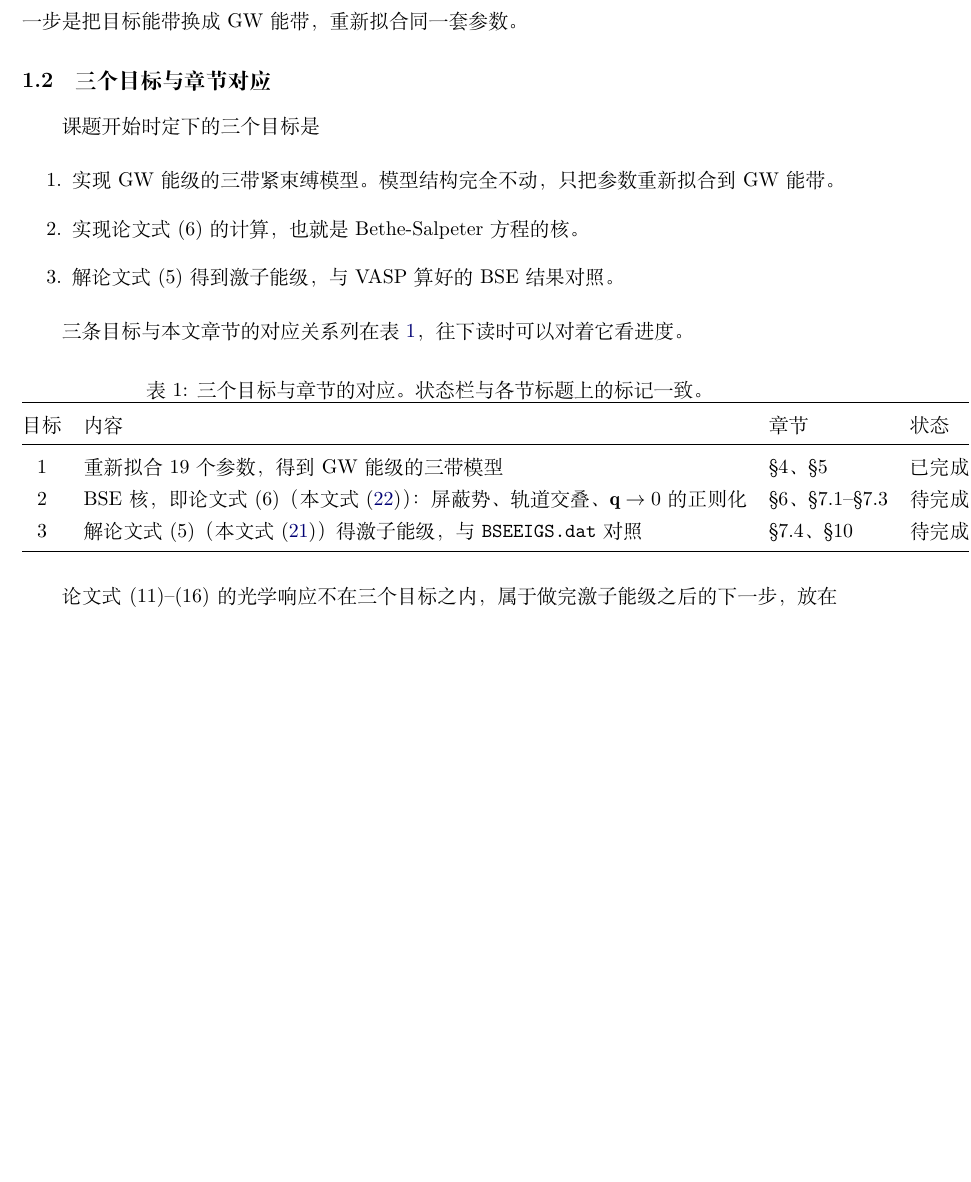
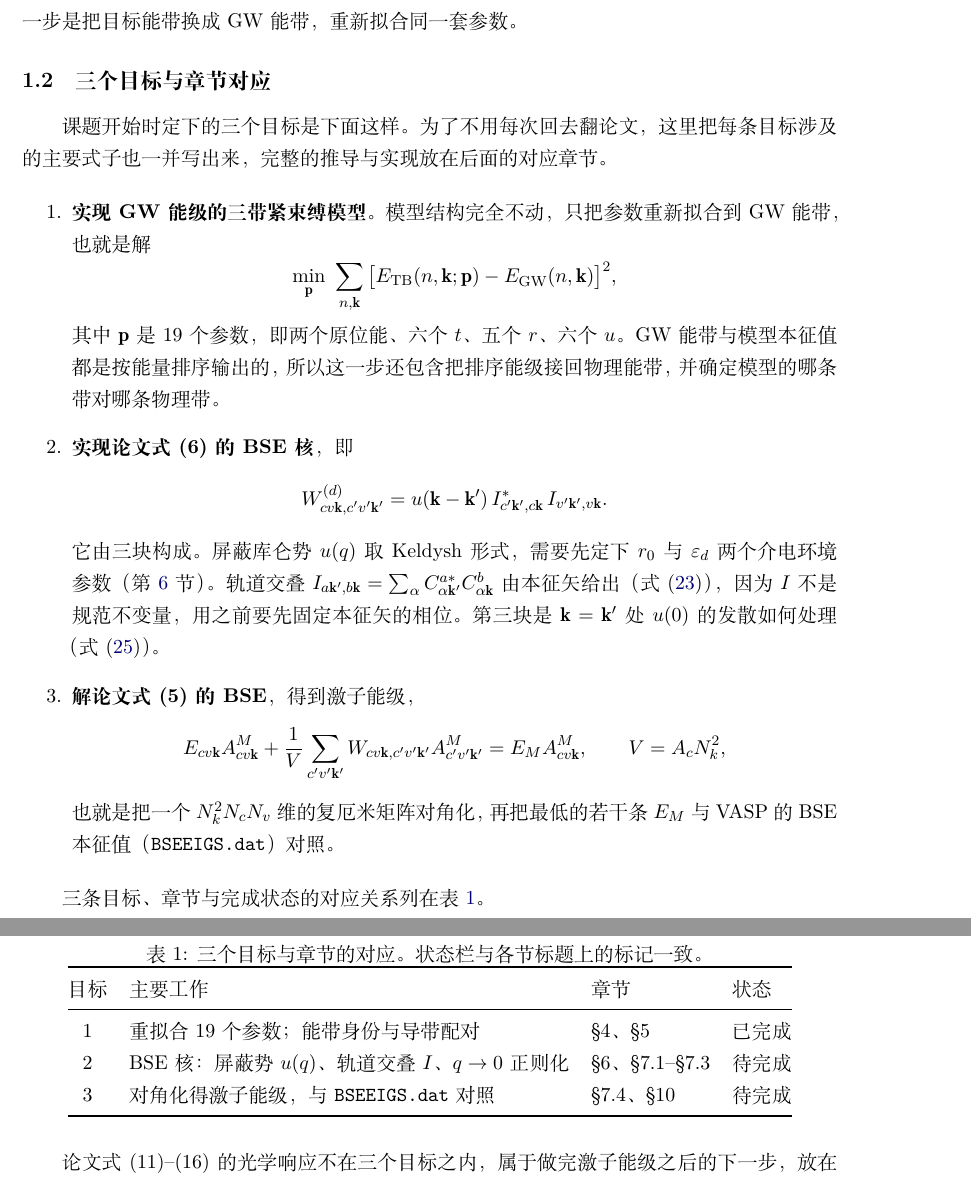
Before and after one commit to NeoWangKing/tmd-tb, a LaTeX document (doc/theory.tex): part of page 3 of 14 before the commit and two parts of pages 3 and 4 of 15 after it, the two joined at a grey line, cut so that both start at the same text, the shorter picture padded with empty space. Compiled offline with XeLaTeX.

Commit message:
§1.2 把三个目标写细：每条目标直接带上关键式子
用户不想每次回头翻论文式 (5)(6) 是什么，所以在 §1.2 就写出每条目标的主式子：

  目标 1：拟合目标函数 min_p Σ [E_TB - E_GW]^2，19 个参数的含义，
          以及 GW 数据/模型本征值都按能量排序、需要接回物理能带；
  目标 2：核 W = u(k-k') I*_{c'k',ck} I_{v'k',vk}，并说明它由三块构成
          （Keldysh 屏蔽势 + 轨道交叠 + q→0 正则化），各自指向后面哪一节/哪个式子；
  目标 3：BSE 本征方程与 V = A_c N_k^2，以及要对角化的矩阵维数、对照对象。

式子是 \begin{equation*} 形式的无编号显示式，不占用后文的编号，后面的推导仍然
是带编号的正式版本。表 1（目标/主要工作/章节/状态）保留并稍微缩短。

```diff
--- a/doc/theory.tex
+++ b/doc/theory.tex
@@ -68,15 +68,44 @@ HSE06 仍然是密度泛函框架内的杂化泛函，它给出的带隙比准
 
 \subsection{三个目标与章节对应}
 
-课题开始时定下的三个目标是
+课题开始时定下的三个目标是下面这样。为了不用每次回去翻论文，这里把每条目标
+涉及的主要式子也一并写出来，完整的推导与实现放在后面的对应章节。
 
 \begin{enumerate}
-  \item 实现 GW 能级的三带紧束缚模型。模型结构完全不动，只把参数重新拟合到 GW 能带。
-  \item 实现论文式~(6) 的计算，也就是 Bethe-Salpeter 方程的核。
-  \item 解论文式~(5) 得到激子能级，与 VASP 算好的 BSE 结果对照。
+  \item \textbf{实现 GW 能级的三带紧束缚模型。}
+        模型结构完全不动，只把参数重新拟合到 GW 能带，也就是解
+        \[
+        \min_{\mathbf p}\ \sum_{n,\kk}\big[E_{\mathrm{TB}}(n,\kk;\mathbf p)
+        -E_{\mathrm{GW}}(n,\kk)\big]^2 ,
+        \]
+        其中 $\mathbf p$ 是 19 个参数，即两个原位能、六个 $t$、五个 $r$、六个 $u$。
+        GW 能带与模型本征值都是按能量排序输出的，
+        所以这一步还包含把排序能级接回物理能带，并确定模型的哪条带对哪条物理带。
+
+  \item \textbf{实现论文式~(6) 的 BSE 核}，即
+        \[
+        W^{(d)}_{cv\kk,c'v'\kq}
+        =u(\kk-\kq)\,I^{*}_{c'\kq,c\kk}\,I_{v'\kq,v\kk} .
+        \]
+        它由三块构成。屏蔽库仑势 $u(q)$ 取 Keldysh 形式，
+        需要先定下 $r_0$ 与 $\eps_d$ 两个介电环境参数（第~\ref{sec:keldysh}~节）。
+        轨道交叠 $I_{a\kq,b\kk}=\sum_\alpha C^{a*}_{\alpha\kq}C^{b}_{\alpha\kk}$
+        由本征矢给出（式~\eqref{eq:overlap}），因为 $I$ 不是规范不变量，
+        用之前要先固定本征矢的相位。第三块是 $\kk=\kq$ 处 $u(0)$ 的发散如何处理
+        （式~\eqref{eq:reg}）。
+
+  \item \textbf{解论文式~(5) 的 BSE}，得到激子能级，
+        \[
+        E_{cv\kk}A^{M}_{cv\kk}
+        +\frac{1}{V}\sum_{c'v'\kq}W_{cv\kk,c'v'\kq}A^{M}_{c'v'\kq}
+        =E_{M}A^{M}_{cv\kk},
+        \qquad V=A_cN_k^2 ,
+        \]
+        也就是把一个 $N_k^2N_cN_v$ 维的复厄米矩阵对角化，
+        再把最低的若干条 $E_M$ 与 VASP 的 BSE 本征值（\texttt{BSEEIGS.dat}）对照。
 \end{enumerate}
 
-三条目标与本文章节的对应关系列在表~\ref{tab:goals}，往下读时可以对着它看进度。
+三条目标、章节与完成状态的对应关系列在表~\ref{tab:goals}。
 
 \begin{table}[htbp]
 \centering
@@ -84,14 +113,13 @@ HSE06 仍然是密度泛函框架内的杂化泛函，它给出的带隙比准
 \label{tab:goals}
 \begin{tabular}{@{}clll@{}}
 \toprule
-目标 & 内容 & 章节 & 状态\\
+目标 & 主要工作 & 章节 & 状态\\
 \midrule
-1 & 重新拟合 19 个参数，得到 GW 能级的三带模型 &
+1 & 重拟合 19 个参数；能带身份与导带配对 &
     \S4、\S5 & 已完成\\
-2 & BSE 核，即论文式~(6)（本文式~\eqref{eq:kernel}）：
-    屏蔽势、轨道交叠、$\qq\to0$ 的正则化 &
+2 & BSE 核：屏蔽势 $u(q)$、轨道交叠 $I$、$q\to0$ 正则化 &
     \S6、\S7.1--\S7.3 & 待完成\\
-3 & 解论文式~(5)（本文式~\eqref{eq:bse}）得激子能级，与 \texttt{BSEEIGS.dat} 对照 &
+3 & 对角化得激子能级，与 \texttt{BSEEIGS.dat} 对照 &
     \S7.4、\S10 & 待完成\\
 \bottomrule
 \end{tabular}
```
